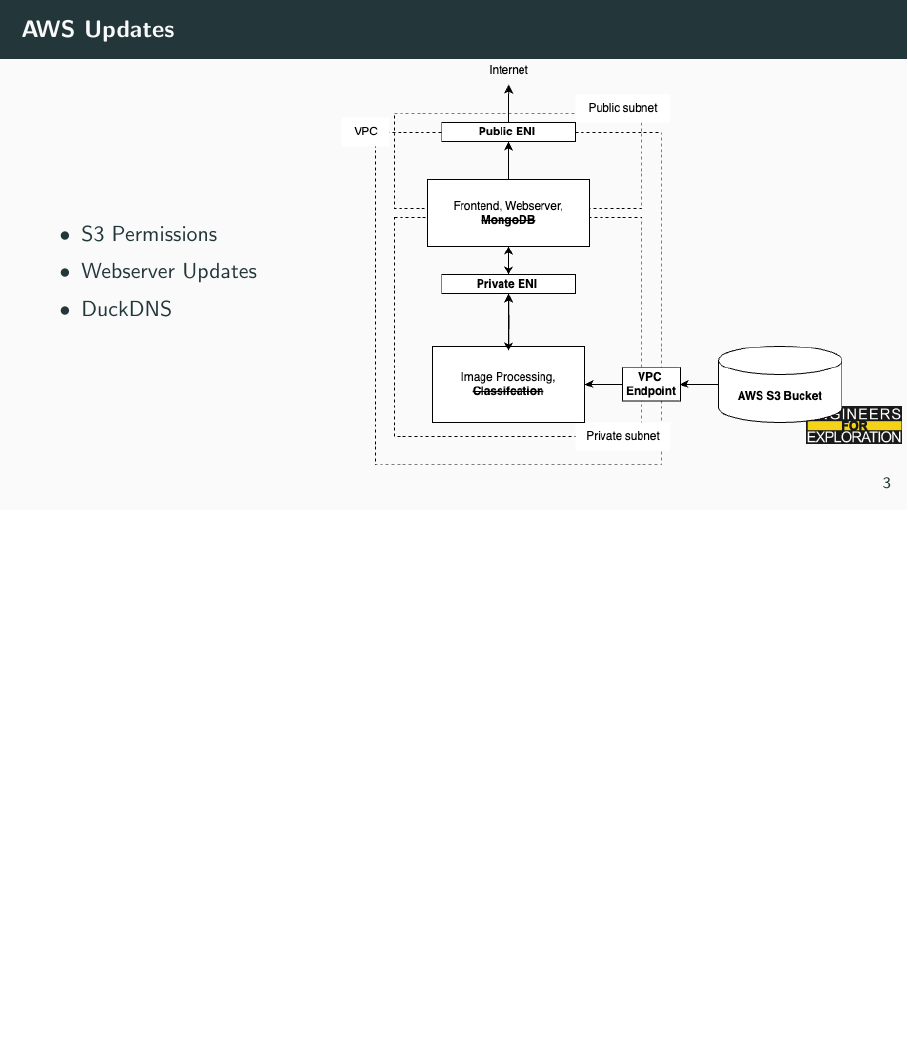
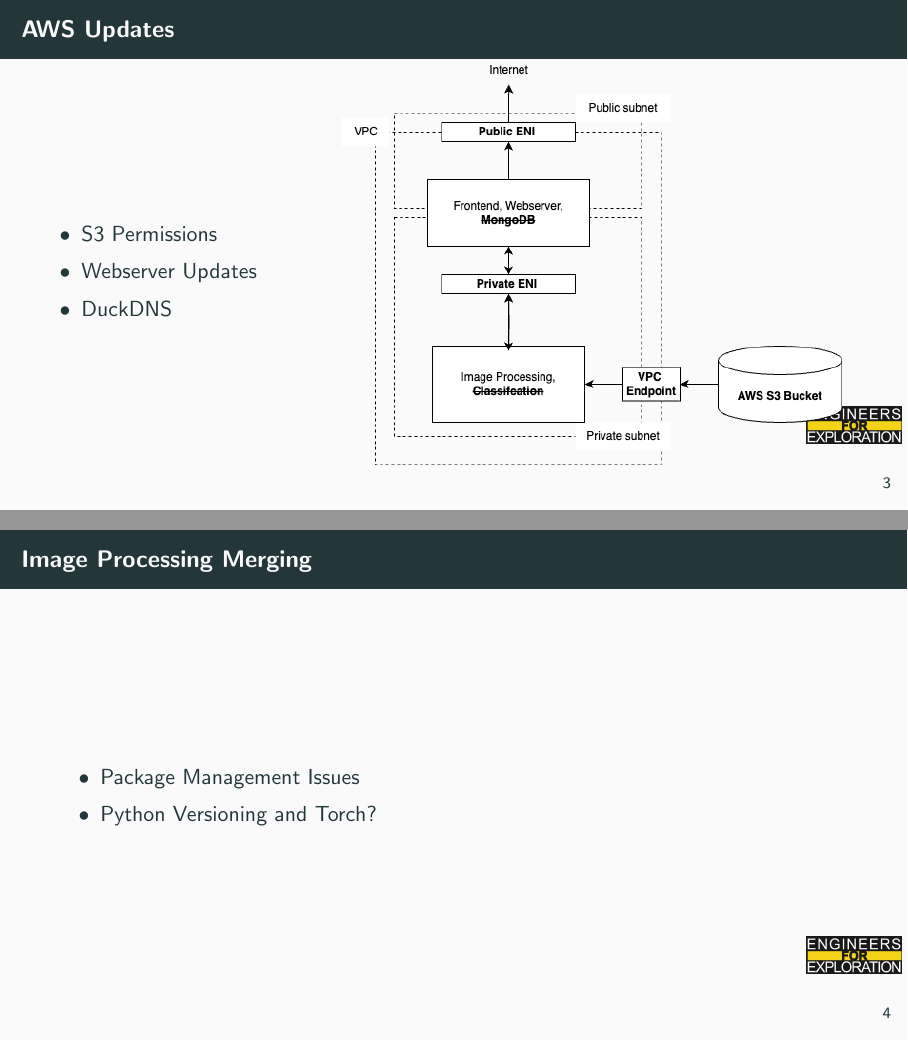
Before and after one commit to UCSD-E4E/weekly_presentations, LaTeX slides (presentation.tex, which reads project_mm.tex): page 5 of 10 before the commit and pages 5 and 6 of 11 after it, the two joined at a grey line, the shorter picture padded with empty space. Compiled offline with pdfLaTeX.

Commit message:
added aaryan slide

```diff
--- a/project_mm.tex
+++ b/project_mm.tex
@@ -14,6 +14,13 @@
             \includegraphics[height=0.9\textheight,width=0.9\textwidth,keepaspectratio]{images/mm_8-13-system.png}
         \end{column}
     \end{columns}
+\end{frame}
+
+\begin{frame}{Image Processing Merging}
+    \begin{itemize}
+        \item Package Management Issues
+        \item Python Versioning and Torch?
+    \end{itemize}
 \end{frame}
 
 \begin{frame}{Wrapping Up}
```
